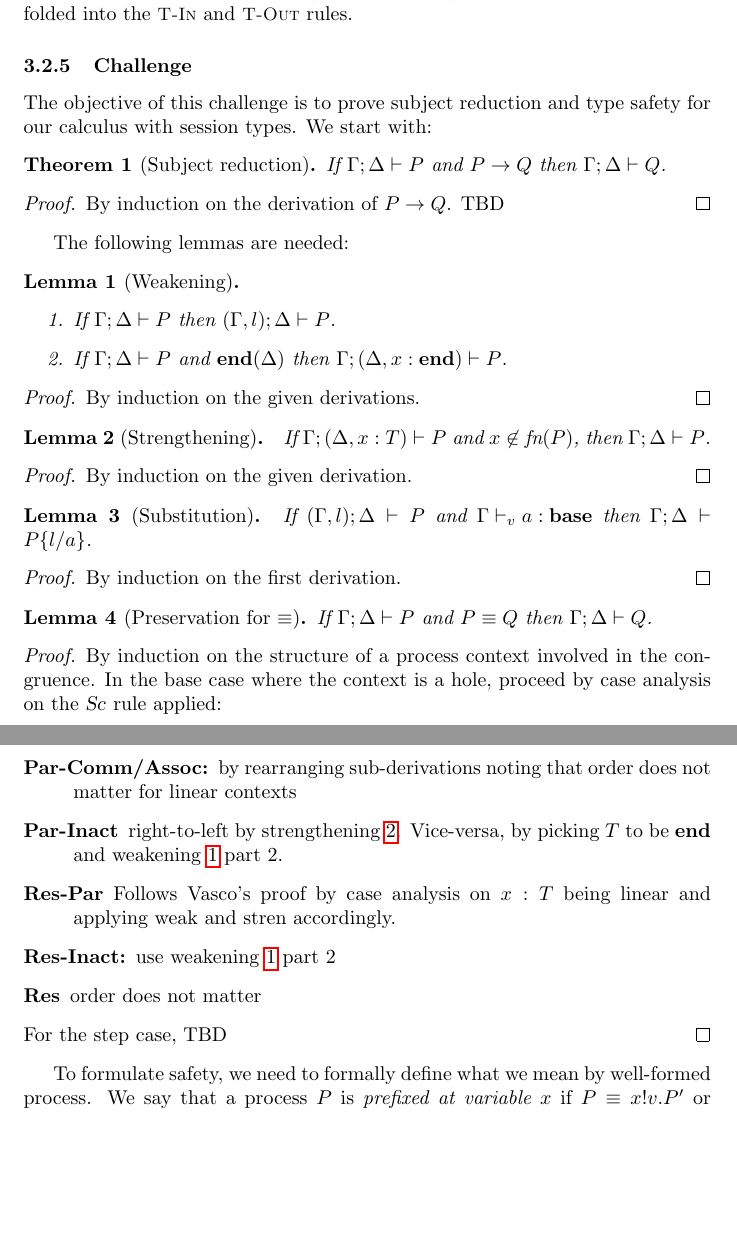
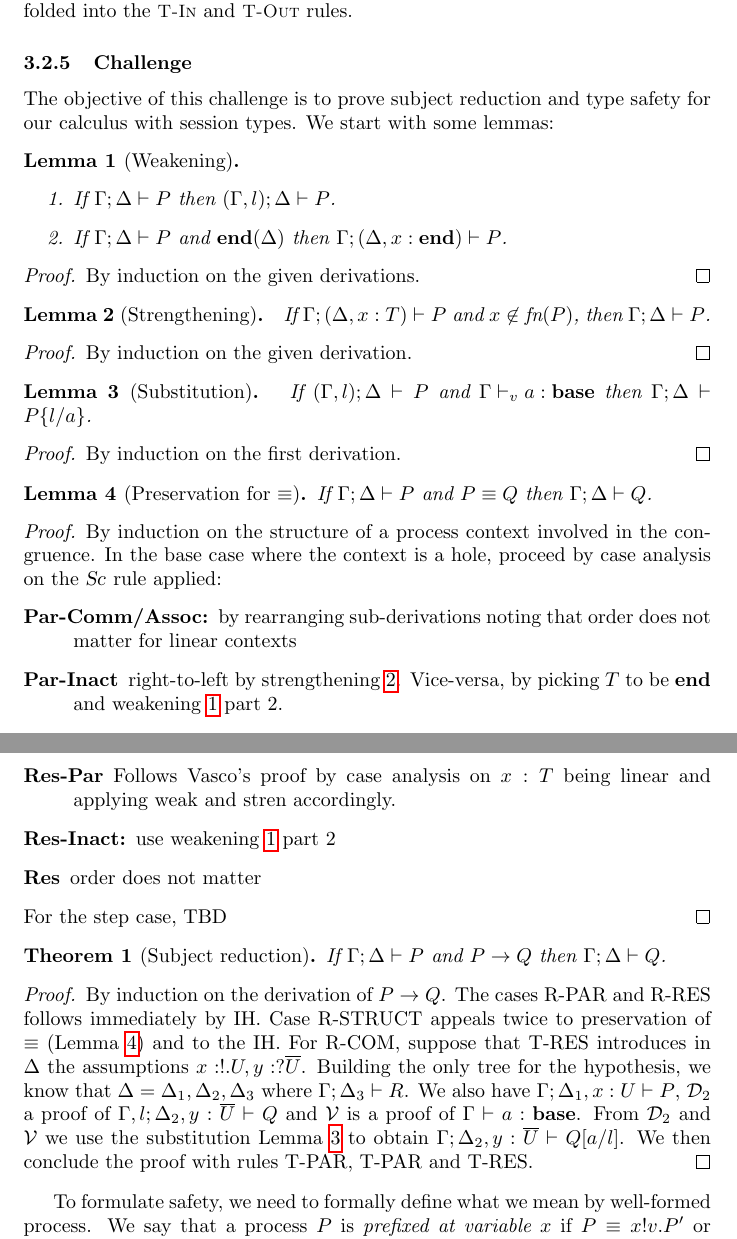
Before and after one commit to concurrentbenchmark/concurrentbenchmark, a LaTeX paper (technical-report/main.tex, which reads challenges/linearity.tex): two parts of pages 8 and 9 of 17 before the commit and two parts of pages 8 and 9 of 18 after it, joined at a grey line, cut so that both start at the same text, the shorter picture padded with empty space. Compiled offline with pdfLaTeX.

Commit message:
adding detailed proof of SR

```diff
--- a/challenges/linearity.tex
+++ b/challenges/linearity.tex
@@ -157,15 +157,8 @@ The typing rules for processes are as follows:
 Note that we do not need a judgment for typing channels, since it is already folded into the \TirName{T-In} and \TirName{T-Out} rules.
 
 \subsubsection{Challenge}
-The objective of this challenge is to prove subject reduction and type safety for our calculus with session types. We start with:
-\begin{theorem}[Subject reduction]
-  If \( \types{\Gamma;\Delta}{P} \) and \( \reduces{P}{Q} \) then \( \types{\Gamma;\Delta}{Q} \).
-\end{theorem}
-\begin{proof}
-  By induction on the derivation of $\reduces{P}{Q}$. TBD
-\end{proof}
+The objective of this challenge is to prove subject reduction and type safety for our calculus with session types. We start with some lemmas:
 
-The following lemmas are needed:
 \begin{lemma}[Weakening]\mbox{}
   \label{lemma:weak}
   \begin{enumerate}
@@ -194,6 +180,7 @@ The following lemmas are needed:
 \end{proof}
 
 \begin{lemma}[Substitution]\mbox{}
+  \label{le:subst}
   If $\types{(\Gamma, l);\Delta}{P}$ and ${\typev{\Gamma}{\hastype{a}{\Tbase}}}$ then
   \( \types{\Gamma;\Delta}{\subst{P}{l}{a}} \).
 \end{lemma}
@@ -201,6 +188,7 @@ The following lemmas are needed:
   By induction on the first derivation.
 \end{proof}
 \begin{lemma}[Preservation for $\equiv$]
+  \label{le:presequiv}
   If \( \types{\Gamma;\Delta}{P} \) and \( \scong{P}{Q} \) then \( \types{\Gamma;\Delta}{Q} \).
 \end{lemma}
 \begin{proof}
@@ -215,6 +203,25 @@ The following lemmas are needed:
   \item[Res] order does not matter
   \end{description}
   For the step case, TBD
+\end{proof}
+
+\begin{theorem}[Subject reduction]
+  If \( \types{\Gamma;\Delta}{P} \) and \( \reduces{P}{Q} \) then \( \types{\Gamma;\Delta}{Q} \).
+\end{theorem}
+\begin{proof}
+  By induction on the derivation of $\reduces{P}{Q}$. The cases R-PAR
+  and R-RES follows immediately by IH. Case R-STRUCT appeals twice to
+  preservation of $\equiv$ (Lemma~\ref{le:presequiv}) and to the
+  IH. For R-COM, suppose that T-RES introduces in $\Delta$ the
+  assumptions $x : !.U, y : ?\dual U$.  Building the only tree for the
+  hypothesis, we know that $\Delta = \Delta_1, \Delta_2, \Delta_3$
+  where $\Gamma;\Delta_3 \vdash R$. We also have
+  $ \Gamma;\Delta_1 , x : U \vdash P$, ${\cal D}_{2} $ a proof of
+  $\Gamma,l;\Delta_2, y : \dual U \vdash Q$ and $\cal V $ is a proof of
+  $\Gamma \vdash a : \Tbase$.  From ${\cal D}_{2}$ and $\cal V$ we use the
+  substitution Lemma~\ref{le:subst} to obtain $\Gamma;\Delta_2 , y : \dual U \vdash
+  Q[a/l]$. We then conclude the proof with rules T-PAR, T-PAR and
+  T-RES.
 \end{proof}
 
 To formulate safety, we need to formally define what we mean by
```
Also changed, not shown: challenges/linearity.tex (7 more changed lines).
